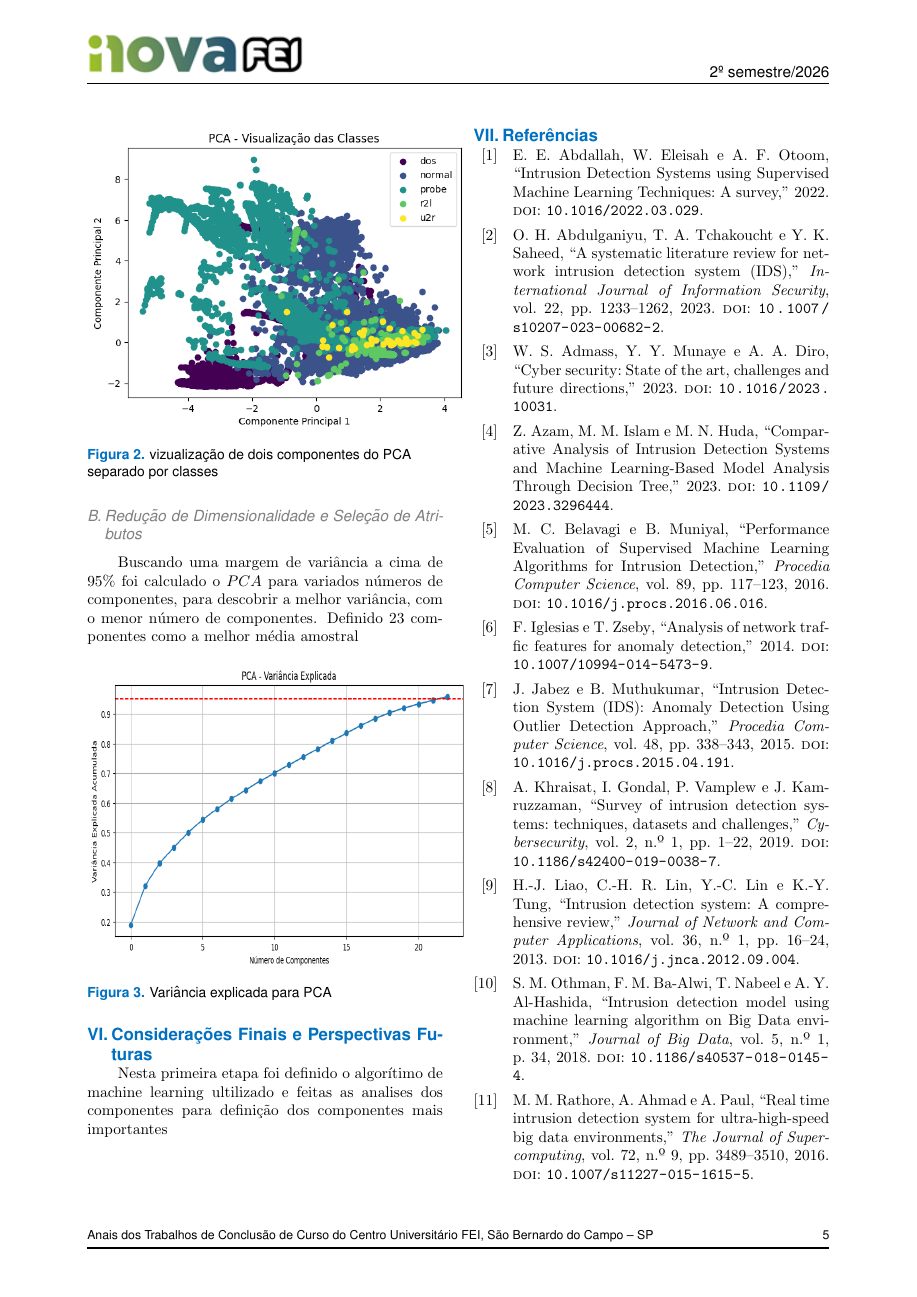
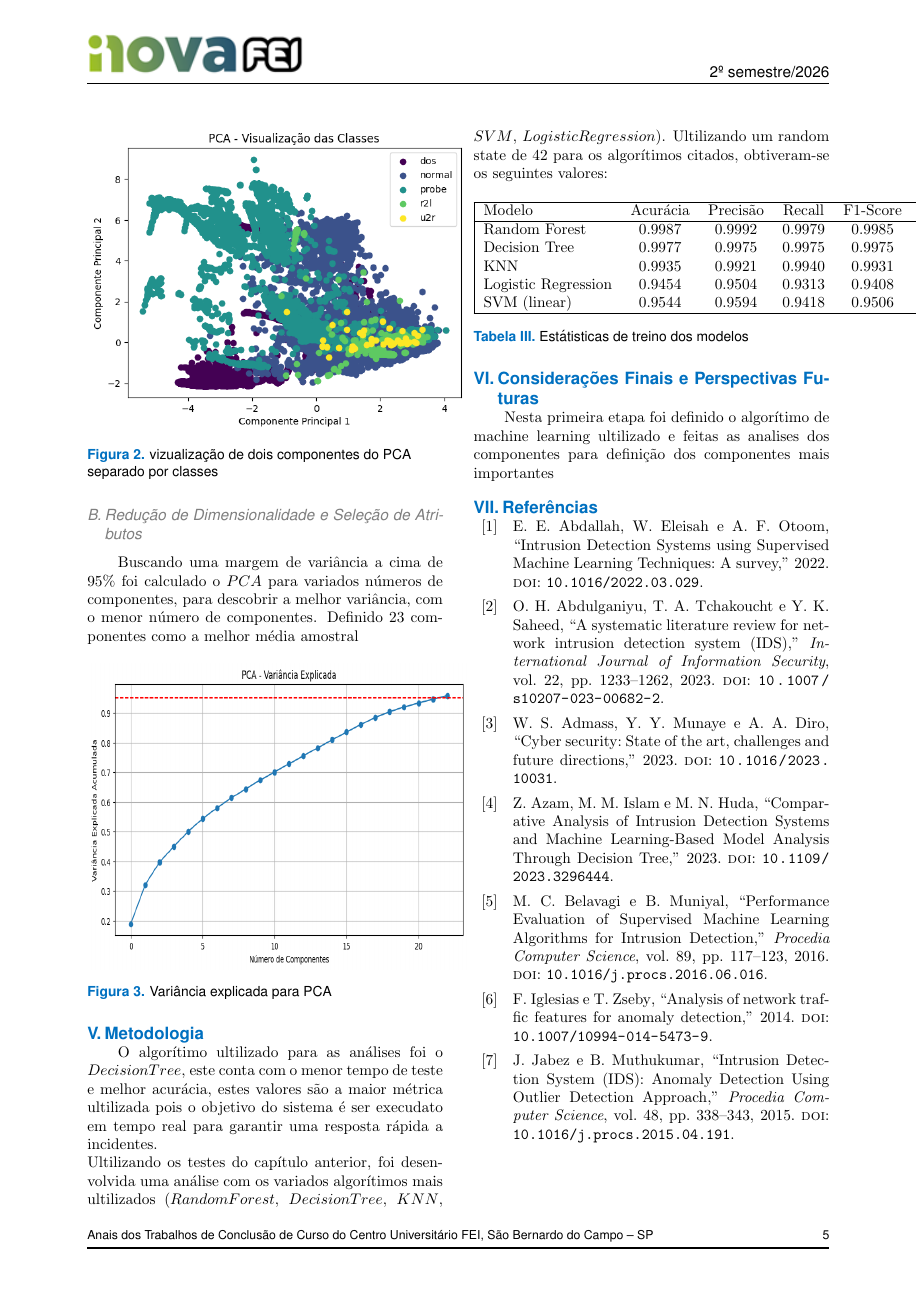
Before and after one commit to Marcela1204/TCC, a LaTeX document (documentacao/final/main.tex): page 5 of 6. Compiled offline with pdfLaTeX.

Commit message:
começo metodologia

```diff
--- a/documentacao/final/main.tex
+++ b/documentacao/final/main.tex
@@ -495,6 +520,41 @@ Buscando uma margem de variância a cima de 95\% foi calculado o $PCA$ para vari
 \includegraphics[width=8.69cm,height=7cm]{pcaXvariancia.png}
 \caption{Variância explicada para PCA}
 \end{figure}
+
+\section{Metodologia}
+O algorítimo ultilizado para as análises foi o $Decision Tree$, este conta com o menor tempo de teste e melhor acurácia, estes valores são a maior métrica ultilizada pois o objetivo do sistema é ser execudato em tempo real para garantir uma resposta rápida a incidentes. \\
+% \subsection{}
+Ultilizando os testes do capítulo anterior, foi desenvolvida uma análise com os variados algorítimos mais ultilizados ($Random Forest$, $Decision Tree$, $KNN$, $SVM$, $Logistic Regression$).
+%FIXME: adicionar o documento de referência sobre os algoritimos ultilizados %
+Ultilizando um random state de 42 para os algorítimos citados, obtiveram-se os seguintes valores:
+% \begin{lstlisting}
+% ===============================================================================================
+% Modelo               Acurácia   Precisão   Recall     F1-Score   Tempo treino(s) Tempo teste(s)
+% ===============================================================================================
+% Random Forest        0.9987     0.9992     0.9979     0.9985     6.3216          0.1268
+% Decision Tree        0.9977     0.9975     0.9975     0.9975     0.8541          0.0035
+% KNN                  0.9935     0.9921     0.9940     0.9931     0.0052          16.5641
+% Logistic Regression  0.9454     0.9504     0.9313     0.9408     3.0691          0.0037
+% SVM (linear)         0.9544     0.9594     0.9418     0.9506     217.7609        9.0564
+% \end{lstlisting}
+\begin{table}[H]
+	\centering
+	\label{tab:Tempos_treino}
+	\begin{tabular}{|l c c c c c c|}
+		\hline
+		Modelo & Acurácia & Precisão & Recall & F1-Score & Tempo Treino(s) & Tempo Teste(s) \\
+		\hline
+		Random Forest & 0.9987 & 0.9992 & 0.9979 & 0.9985 & 6.3216 & 0.1268 \\
+		Decision Tree & 0.9977 & 0.9975 & 0.9975 & 0.9975 & 0.8541 & 0.0035 \\
+		KNN & 0.9935 & 0.9921 & 0.9940 & 0.9931 & 0.0052 & 16.5641 \\
+		Logistic Regression & 0.9454 & 0.9504 & 0.9313 & 0.9408 & 3.0691 & 0.0037 \\
+		SVM (linear) & 0.9544 & 0.9594 & 0.9418 & 0.9506 & 217.7609 & 9.0564 \\
+		\hline
+	\end{tabular}
+	\caption{Estátisticas de treino dos modelos}
+\end{table}
+%FIXME: Reajustar tamanho da tabela
+
 
 \section{Considerações Finais e Perspectivas Futuras}
 Nesta primeira etapa foi definido o algorítimo de machine learning ultilizado e feitas as analises dos componentes para definição dos componentes mais importantes
```
Also changed, not shown: documentacao/README.md (added), documentacao/final/main.pdf, documentacao/final/main.tex (33 more changed lines), 5 other files.
